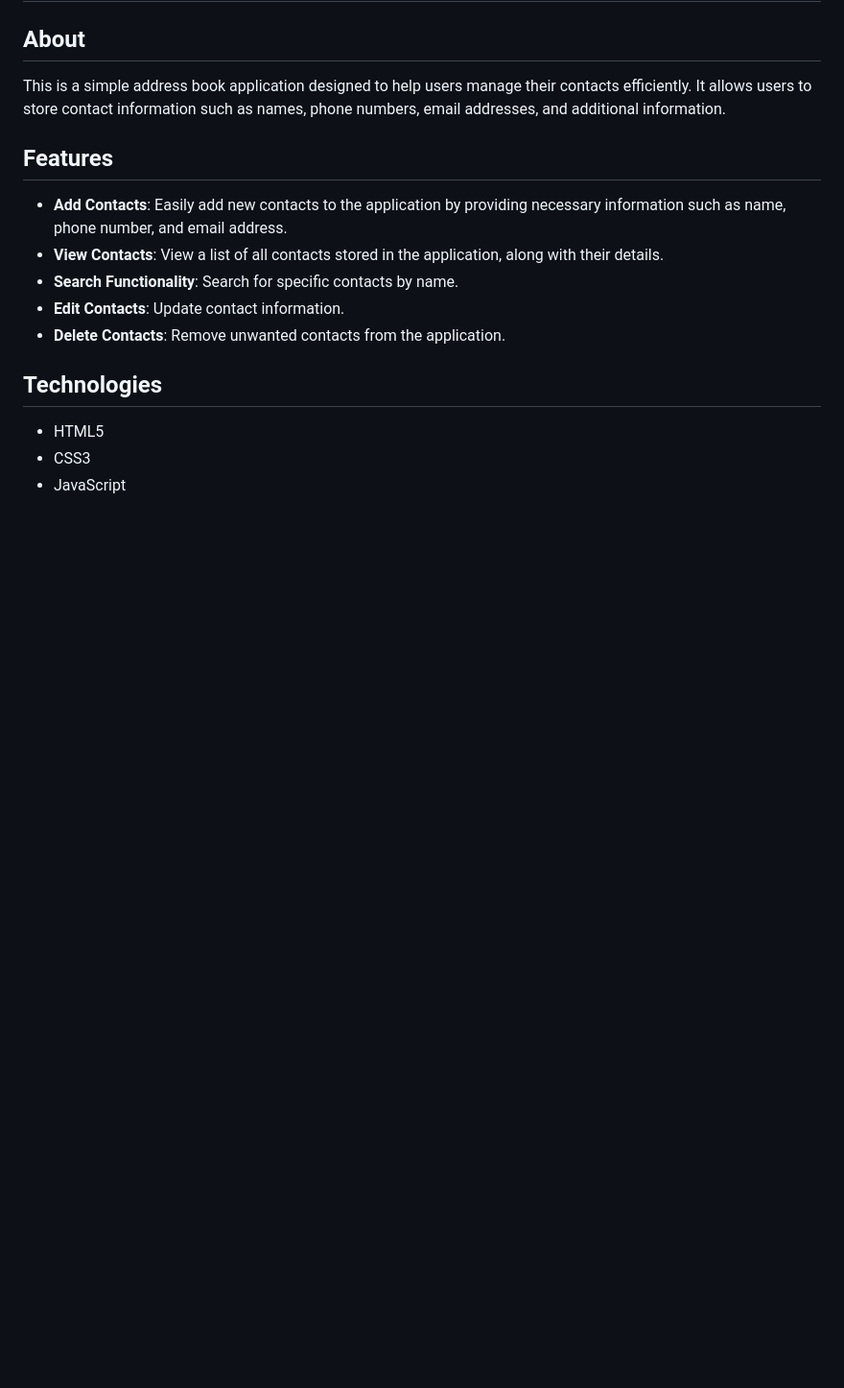
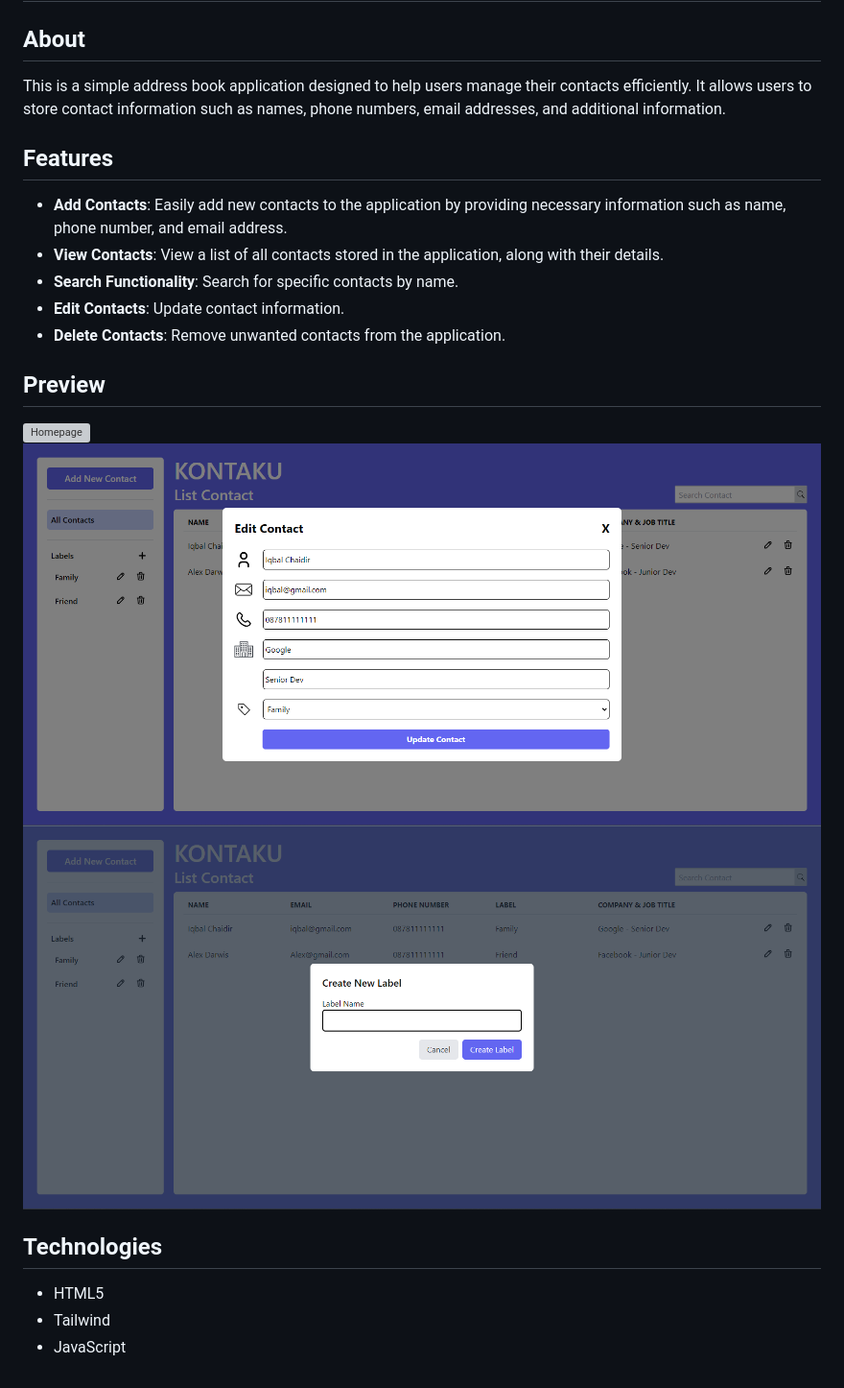
Before and after one commit to IQchaidir/kontaku, a Markdown page: README.md, the part around the change. Shown: that part at 96% size. GitHub-like rendering; pictures changed too: assets/FormContact.png (added), assets/FormLabel.png (added); blank space fills up the shorter version; grey boxes are pictures that could not be loaded.

Commit message:
fix: fix README

```diff
--- a/README.md
+++ b/README.md
@@ -12,8 +12,14 @@ This is a simple address book application designed to help users manage their co
 -   **Edit Contacts**: Update contact information.
 -   **Delete Contacts**: Remove unwanted contacts from the application.
 
+## Preview
+
+![Homepage](/assets/HomePage.png)
+![Form Contact](/assets/FormContact.png)
+![Form Label](/assets/FormLabel.png)
+
 ## Technologies
 
 -   HTML5
--   CSS3
+-   Tailwind
 -   JavaScript
```
Also changed, not shown: assets/Homepage.png (added).
